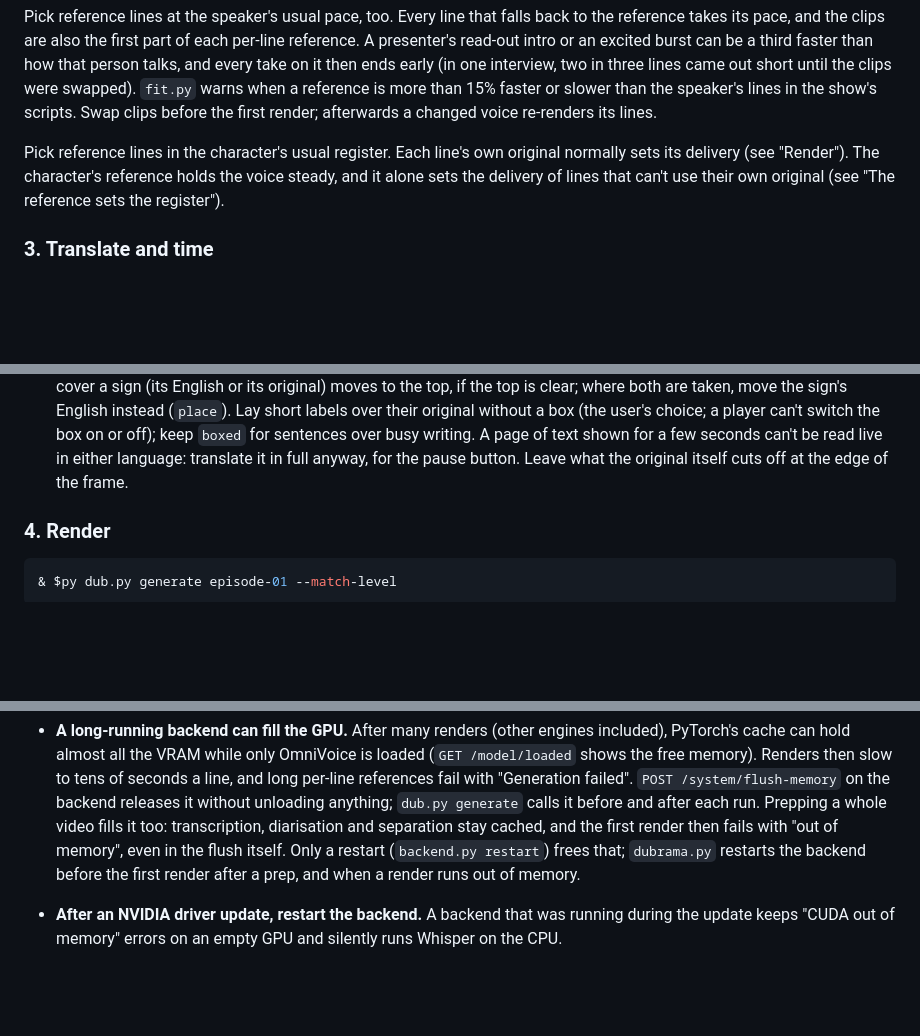
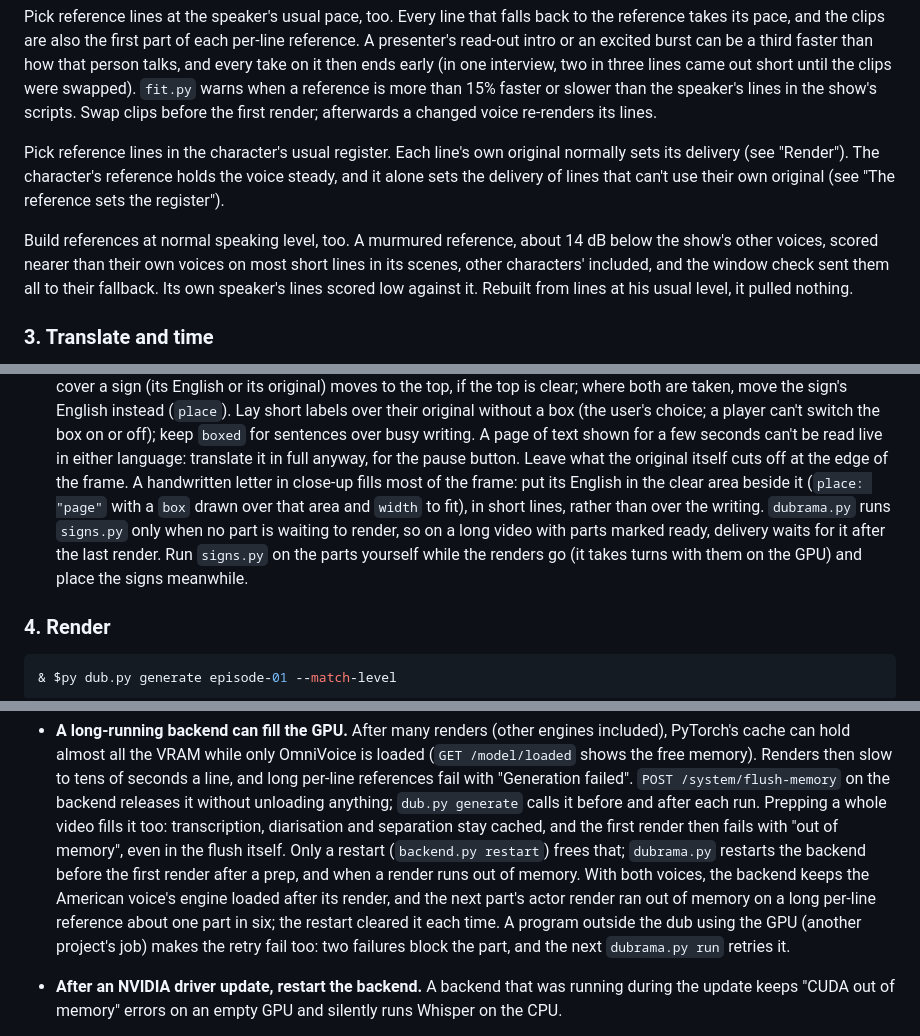
Before and after one commit to billylo1/dub-anything, a Markdown page: docs/directing.md, 3 parts joined by grey strips. GitHub-like rendering; blank space fills up the shorter version.

Commit message:
Docs: murmured references pull other lines; letters in close-up; signs.py beside renders; GPU sharing
Co-Authored-By: Claude Opus 5.5 <noreply@anthropic.com>

```diff
--- a/docs/directing.md
+++ b/docs/directing.md
@@ -315,6 +315,12 @@ original normally sets its delivery (see "Render"). The character's reference
 holds the voice steady, and it alone sets the delivery of lines that can't use
 their own original (see "The reference sets the register").
 
+Build references at normal speaking level, too. A murmured reference, about
+14 dB below the show's other voices, scored nearer than their own voices on
+most short lines in its scenes, other characters' included, and the window
+check sent them all to their fallback. Its own speaker's lines scored low
+against it. Rebuilt from lines at his usual level, it pulled nothing.
+
 ### 3. Translate and time
 
 - **Translate for meaning, in the character's voice**, not word for word. Keep
@@ -419,6 +425,13 @@ their own original (see "The reference sets the register").
   A page of text shown for a few seconds can't
   be read live in either language: translate it in full anyway, for the pause
   button. Leave what the original itself cuts off at the edge of the frame.
+  A handwritten letter in close-up fills most of the frame: put its English in
+  the clear area beside it (`place: "page"` with a `box` drawn over that area
+  and `width` to fit), in short lines, rather than over the writing.
+  `dubrama.py` runs `signs.py` only when no part is waiting to render, so on
+  a long video with parts marked ready, delivery waits for it after the last
+  render. Run `signs.py` on the parts yourself while the renders go (it takes
+  turns with them on the GPU) and place the signs meanwhile.
 
 ### 4. Render
 
@@ -748,7 +761,12 @@ render ASS subtitles to place them (mpv and VLC do, with libass).
   separation stay cached, and the first render then fails with "out of memory",
   even in the flush itself. Only a restart (`backend.py restart`) frees that;
   `dubrama.py` restarts the backend before the first render after a prep, and
-  when a render runs out of memory.
+  when a render runs out of memory. With both voices, the backend keeps the
+  American voice's engine loaded after its render, and the next part's actor
+  render ran out of memory on a long per-line reference about one part in six;
+  the restart cleared it each time. A program outside the dub using the GPU
+  (another project's job) makes the retry fail too: two failures block the
+  part, and the next `dubrama.py run` retries it.
 - **After an NVIDIA driver update, restart the backend.** A backend that was
   running during the update keeps "CUDA out of memory" errors on an empty GPU
   and silently runs Whisper on the CPU.
```
